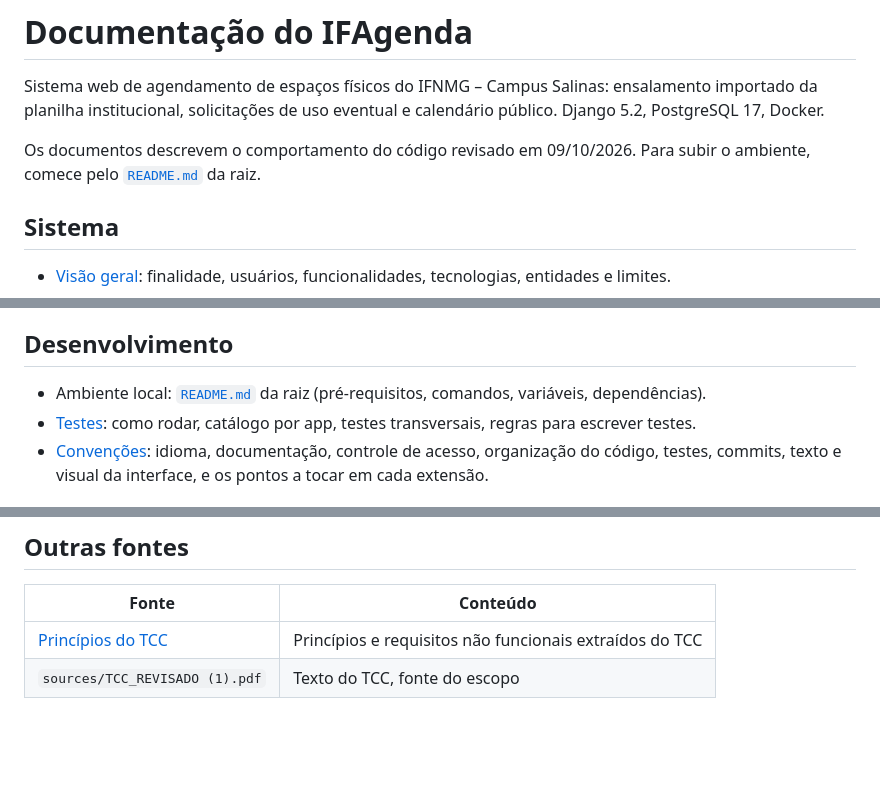
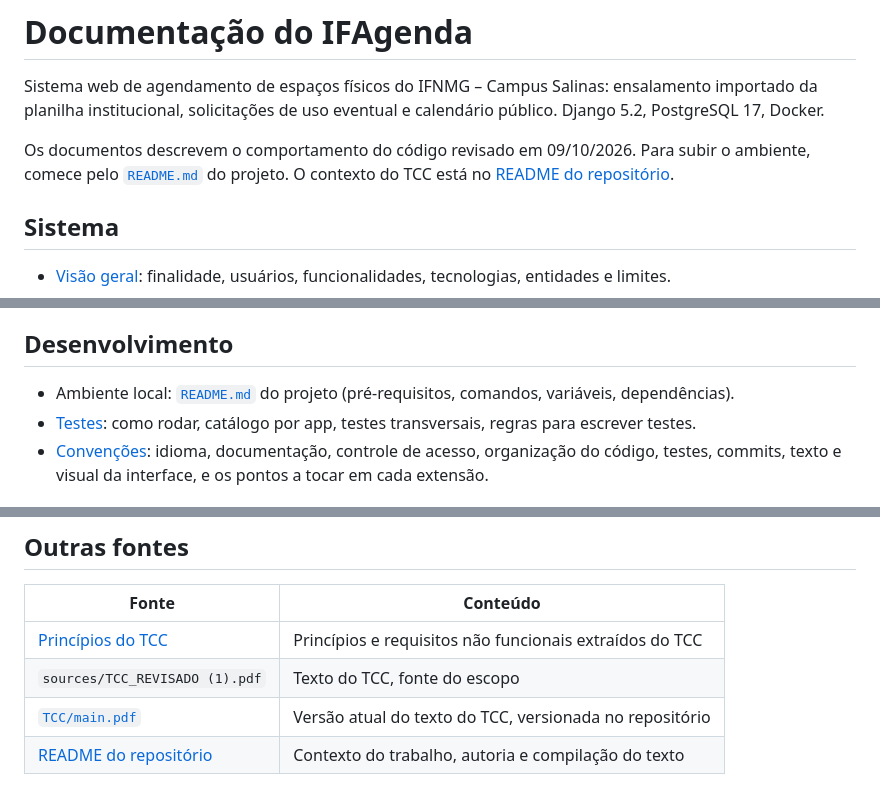
Before and after one commit to MuriloSG/TCC-Murilo-Goncalves, a Markdown page: implementacao-tcc/docs/README.md, 3 parts joined by grey strips. GitHub-like rendering; blank space fills up the shorter version.

```diff
--- a/implementacao-tcc/docs/README.md
+++ b/implementacao-tcc/docs/README.md
@@ -2,7 +2,7 @@
 
 Sistema web de agendamento de espaços físicos do IFNMG – Campus Salinas: ensalamento importado da planilha institucional, solicitações de uso eventual e calendário público. Django 5.2, PostgreSQL 17, Docker.
 
-Os documentos descrevem o comportamento do código revisado em 09/10/2026. Para subir o ambiente, comece pelo [`README.md`](../README.md) da raiz.
+Os documentos descrevem o comportamento do código revisado em 09/10/2026. Para subir o ambiente, comece pelo [`README.md`](../README.md) do projeto. O contexto do TCC está no [README do repositório](../../README.md).
 
 ## Sistema
 
@@ -37,7 +37,7 @@ Os documentos descrevem o comportamento do código revisado em 09/10/2026. Para
 
 ## Desenvolvimento
 
-- Ambiente local: [`README.md`](../README.md) da raiz (pré-requisitos, comandos, variáveis, dependências).
+- Ambiente local: [`README.md`](../README.md) do projeto (pré-requisitos, comandos, variáveis, dependências).
 - [Testes](desenvolvimento/testes.md): como rodar, catálogo por app, testes transversais, regras para escrever testes.
 - [Convenções](desenvolvimento/convencoes.md): idioma, documentação, controle de acesso, organização do código, testes, commits, texto e visual da interface, e os pontos a tocar em cada extensão.
 
@@ -61,3 +61,5 @@ Os documentos descrevem o comportamento do código revisado em 09/10/2026. Para
 |---|---|
 | [Princípios do TCC](sistema/visao-geral.md#princípios-do-tcc) | Princípios e requisitos não funcionais extraídos do TCC |
 | `sources/TCC_REVISADO (1).pdf` | Texto do TCC, fonte do escopo |
+| [`TCC/main.pdf`](../../TCC/main.pdf) | Versão atual do texto do TCC, versionada no repositório |
+| [README do repositório](../../README.md) | Contexto do trabalho, autoria e compilação do texto |
```
Also changed, not shown: README.md (+57 -13 lines), implementacao-tcc/README.md (+1 -1 lines).
